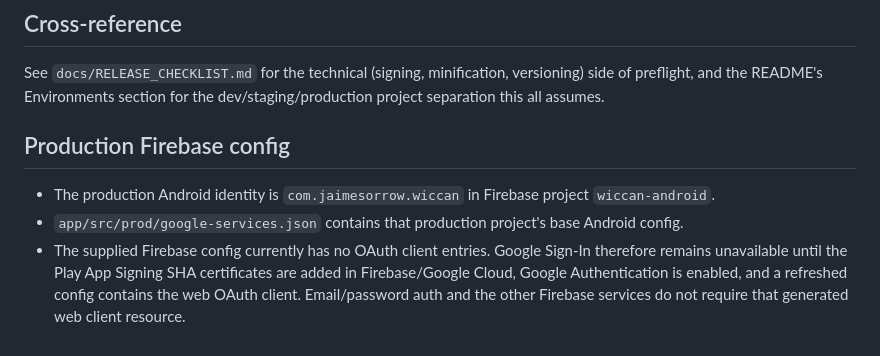
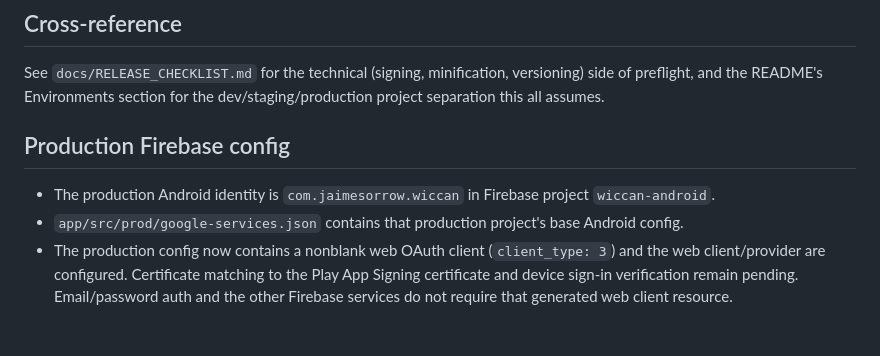
Before and after one commit to jaimesorrow/Wiccan, a Markdown page: docs/PLAY_CONSOLE_READINESS.md, the part around the change. GitHub-like rendering.

Commit message:
docs: align Play readiness with production OAuth setup

```diff
--- a/docs/PLAY_CONSOLE_READINESS.md
+++ b/docs/PLAY_CONSOLE_READINESS.md
@@ -63,9 +63,8 @@ See `docs/RELEASE_CHECKLIST.md` for the technical (signing, minification,
 versioning) side of preflight, and the README's Environments section for
 the dev/staging/production project separation this all assumes.
 
-
 ## Production Firebase config
 
 - The production Android identity is `com.jaimesorrow.wiccan` in Firebase project `wiccan-android`.
 - `app/src/prod/google-services.json` contains that production project's base Android config.
-- The supplied Firebase config currently has no OAuth client entries. Google Sign-In therefore remains unavailable until the Play App Signing SHA certificates are added in Firebase/Google Cloud, Google Authentication is enabled, and a refreshed config contains the web OAuth client. Email/password auth and the other Firebase services do not require that generated web client resource.
+- The production config now contains a nonblank web OAuth client (`client_type: 3`) and the web client/provider are configured. Certificate matching to the Play App Signing certificate and device sign-in verification remain pending. Email/password auth and the other Firebase services do not require that generated web client resource.
```
